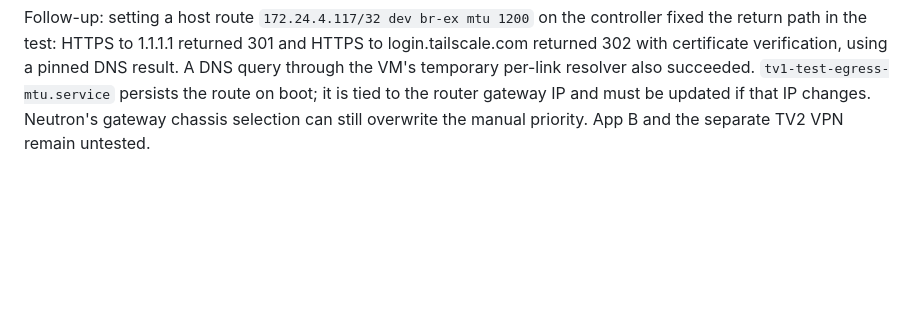
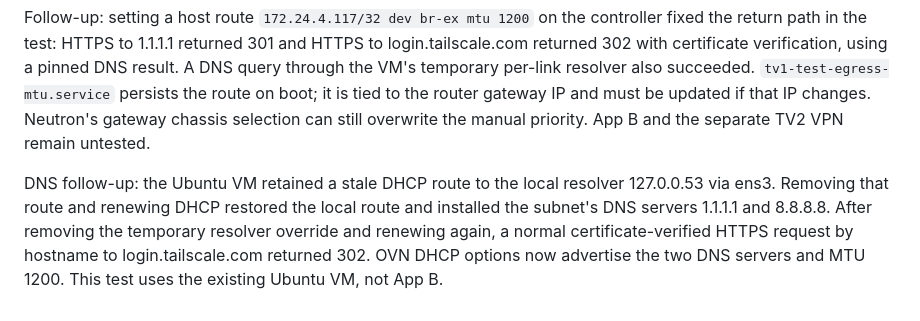
Before and after one commit to vuchianhtuan/BTLDienToanDamMay, a Markdown page: docs/evidence/tv1-compute2-20261030.md, the part around the change. Drawn GitHub-style; blank space fills up the shorter version.

Commit message:
Record DNS and HTTPS egress verification

```diff
--- a/docs/evidence/tv1-compute2-20261030.md
+++ b/docs/evidence/tv1-compute2-20261030.md
@@ -24,3 +24,5 @@
 - The Ubuntu VM can ping its gateway and 1.1.1.1, including a 1200-byte IPv4 packet with DF, and establish a TCP connection to 1.1.1.1:443. HTTPS TLS did not complete. A capture on controller br-ex showed the TLS response arriving but not completing at the VM; diagnose the return path/segmentation before claiming general Internet egress or VPN readiness. DNS resolution via a temporary per-link resolver succeeded. App B, the TV2 VPN, source IP after VPN SNAT, and end-to-end VPN MTU remain unverified.
 
 Follow-up: setting a host route `172.24.4.117/32 dev br-ex mtu 1200` on the controller fixed the return path in the test: HTTPS to 1.1.1.1 returned 301 and HTTPS to login.tailscale.com returned 302 with certificate verification, using a pinned DNS result. A DNS query through the VM's temporary per-link resolver also succeeded. `tv1-test-egress-mtu.service` persists the route on boot; it is tied to the router gateway IP and must be updated if that IP changes. Neutron's gateway chassis selection can still overwrite the manual priority. App B and the separate TV2 VPN remain untested.
+
+DNS follow-up: the Ubuntu VM retained a stale DHCP route to the local resolver 127.0.0.53 via ens3. Removing that route and renewing DHCP restored the local route and installed the subnet's DNS servers 1.1.1.1 and 8.8.8.8. After removing the temporary resolver override and renewing again, a normal certificate-verified HTTPS request by hostname to login.tailscale.com returned 302. OVN DHCP options now advertise the two DNS servers and MTU 1200. This test uses the existing Ubuntu VM, not App B.
```
